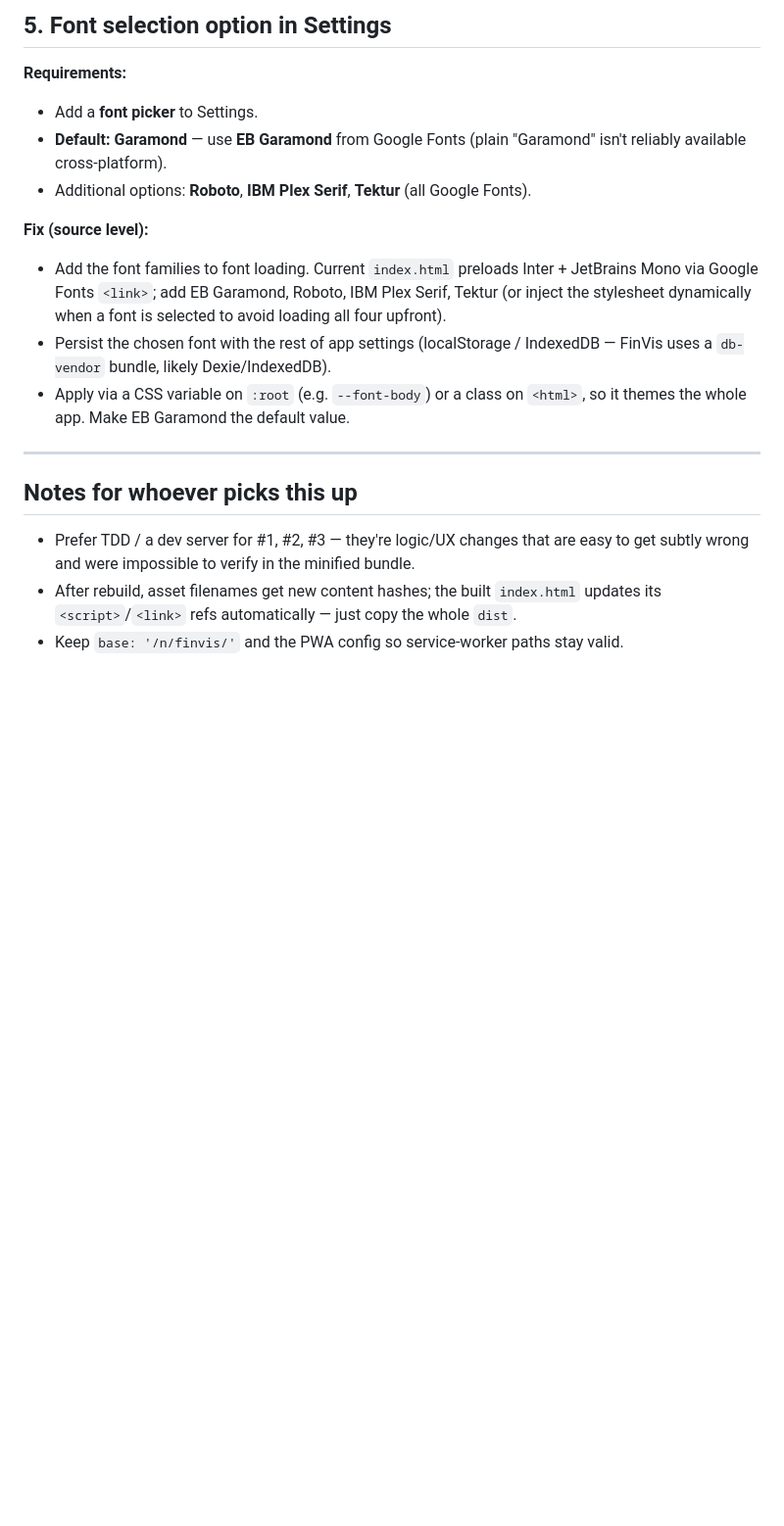
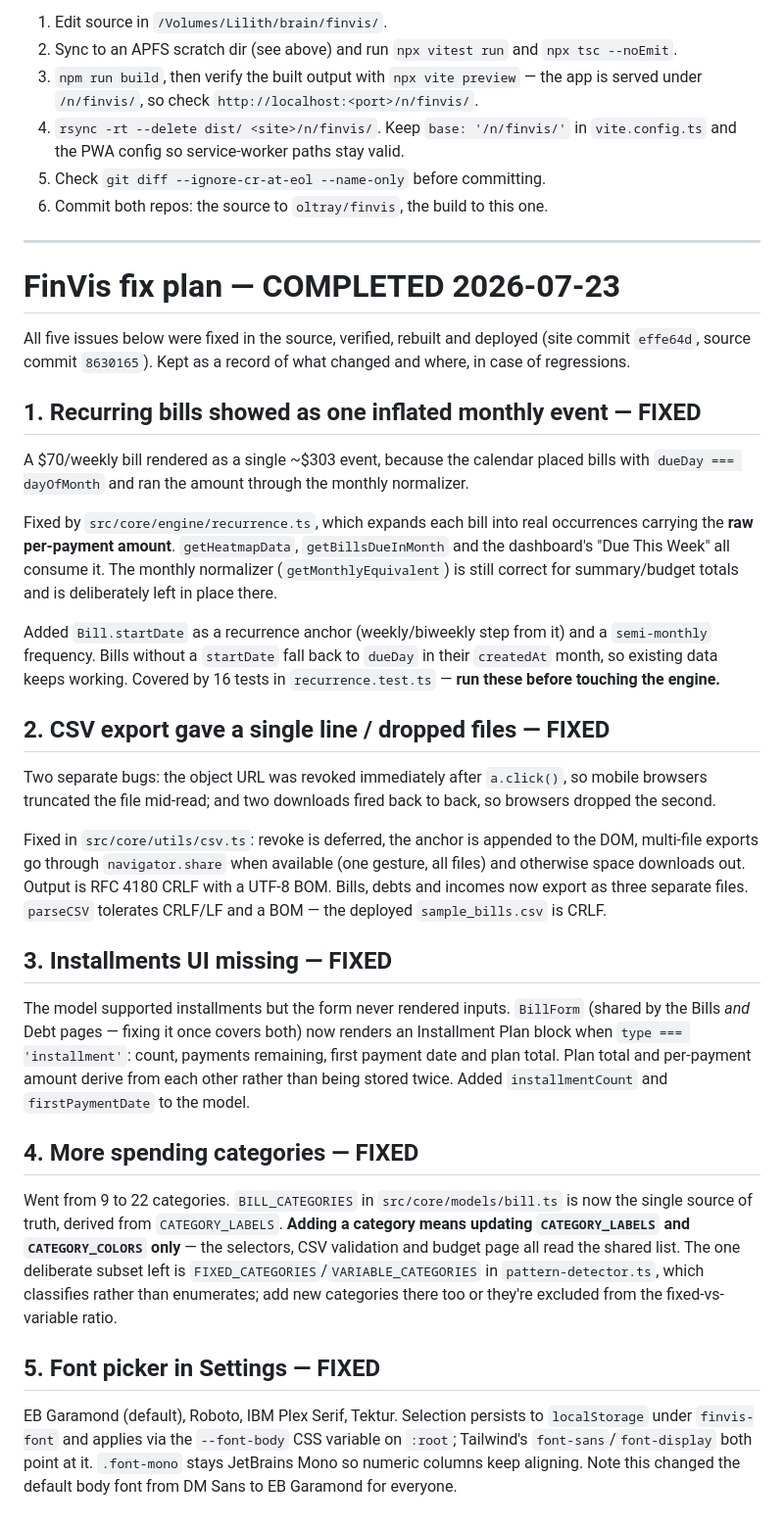
Before and after one commit to oltray/oltray.github.io, a Markdown page: CLAUDE.md, the part around one of its changes. Shown at 98% size. Rendered like a GitHub page; blank space fills up the shorter version.

```diff
--- a/CLAUDE.md
+++ b/CLAUDE.md
@@ -128,25 +48,68 @@ that may need updating too).
-## 5. Font selection option in Settings
-**Requirements:**
-- Add a **font picker** to Settings.
-- **Default: Garamond** — use **EB Garamond** from Google Fonts (plain "Garamond"
-  isn't reliably available cross-platform).
-- Additional options: **Roboto**, **IBM Plex Serif**, **Tektur** (all Google Fonts).
-
-**Fix (source level):**
-- Add the font families to font loading. Current `index.html` preloads Inter +
-  JetBrains Mono via Google Fonts `<link>`; add EB Garamond, Roboto, IBM Plex Serif,
-  Tektur (or inject the stylesheet dynamically when a font is selected to avoid
-  loading all four upfront).
-- Persist the chosen font with the rest of app settings (localStorage / IndexedDB —
-  FinVis uses a `db-vendor` bundle, likely Dexie/IndexedDB).
-- Apply via a CSS variable on `:root` (e.g. `--font-body`) or a class on `<html>`,
-  so it themes the whole app. Make EB Garamond the default value.
+1. Edit source in `/Volumes/Lilith/brain/finvis/`.
+2. Sync to an APFS scratch dir (see above) and run `npx vitest run` and
+   `npx tsc --noEmit`.
+3. `npm run build`, then verify the built output with `npx vite preview`
+   — the app is served under `/n/finvis/`, so check `http://localhost:<port>/n/finvis/`.
+4. `rsync -rt --delete dist/ <site>/n/finvis/`. Keep `base: '/n/finvis/'` in
+   `vite.config.ts` and the PWA config so service-worker paths stay valid.
+5. Check `git diff --ignore-cr-at-eol --name-only` before committing.
+6. Commit both repos: the source to `oltray/finvis`, the build to this one.
 
 ---
 
-## Notes for whoever picks this up
-- Prefer TDD / a dev server for #1, #2, #3 — they're logic/UX changes that are easy
-  to get subtly wrong and were impossible to verify in the minified bundle.
-- After rebuild, asset filenames get new content hashes; the built `index.html`
-  updates its `<script>`/`<link>` refs automatically — just copy the whole `dist`.
-- Keep `base: '/n/finvis/'` and the PWA config so service-worker paths stay valid.
+# FinVis fix plan — COMPLETED 2026-07-23
+
+All five issues below were fixed in the source, verified, rebuilt and deployed
+(site commit `effe64d`, source commit `8630165`). Kept as a record of what
+changed and where, in case of regressions.
+
+## 1. Recurring bills showed as one inflated monthly event — FIXED
+A $70/weekly bill rendered as a single ~$303 event, because the calendar placed
+bills with `dueDay === dayOfMonth` and ran the amount through the monthly
+normalizer.
+
+Fixed by `src/core/engine/recurrence.ts`, which expands each bill into real
+occurrences carrying the **raw per-payment amount**. `getHeatmapData`,
+`getBillsDueInMonth` and the dashboard's "Due This Week" all consume it.
+The monthly normalizer (`getMonthlyEquivalent`) is still correct for
+summary/budget totals and is deliberately left in place there.
+
+Added `Bill.startDate` as a recurrence anchor (weekly/biweekly step from it) and
+a `semi-monthly` frequency. Bills without a `startDate` fall back to `dueDay` in
+their `createdAt` month, so existing data keeps working. Covered by 16 tests in
+`recurrence.test.ts` — **run these before touching the engine.**
+
+## 2. CSV export gave a single line / dropped files — FIXED
+Two separate bugs: the object URL was revoked immediately after `a.click()`, so
+mobile browsers truncated the file mid-read; and two downloads fired back to back,
+so browsers dropped the second.
+
+Fixed in `src/core/utils/csv.ts`: revoke is deferred, the anchor is appended to
+the DOM, multi-file exports go through `navigator.share` when available (one
+gesture, all files) and otherwise space downloads out. Output is RFC 4180 CRLF
+with a UTF-8 BOM. Bills, debts and incomes now export as three separate files.
+`parseCSV` tolerates CRLF/LF and a BOM — the deployed `sample_bills.csv` is CRLF.
+
+## 3. Installments UI missing — FIXED
+The model supported installments but the form never rendered inputs. `BillForm`
+(shared by the Bills *and* Debt pages — fixing it once covers both) now renders an
+Installment Plan block when `type === 'installment'`: count, payments remaining,
+first payment date and plan total. Plan total and per-payment amount derive from
+each other rather than being stored twice. Added `installmentCount` and
+`firstPaymentDate` to the model.
+
+## 4. More spending categories — FIXED
+Went from 9 to 22 categories. `BILL_CATEGORIES` in `src/core/models/bill.ts` is
+now the single source of truth, derived from `CATEGORY_LABELS`. **Adding a
+category means updating `CATEGORY_LABELS` and `CATEGORY_COLORS` only** — the
+selectors, CSV validation and budget page all read the shared list. The one
+deliberate subset left is `FIXED_CATEGORIES`/`VARIABLE_CATEGORIES` in
+`pattern-detector.ts`, which classifies rather than enumerates; add new
+categories there too or they're excluded from the fixed-vs-variable ratio.
+
+## 5. Font picker in Settings — FIXED
+EB Garamond (default), Roboto, IBM Plex Serif, Tektur. Selection persists to
+`localStorage` under `finvis-font` and applies via the `--font-body` CSS variable
+on `:root`; Tailwind's `font-sans`/`font-display` both point at it. `.font-mono`
+stays JetBrains Mono so numeric columns keep aligning. Note this changed the
+default body font from DM Sans to EB Garamond for everyone.
```
Also changed, not shown: other parts of CLAUDE.md (+27 -107 lines).
